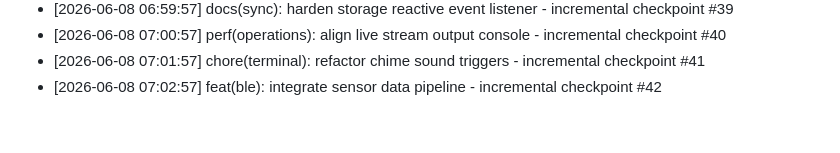
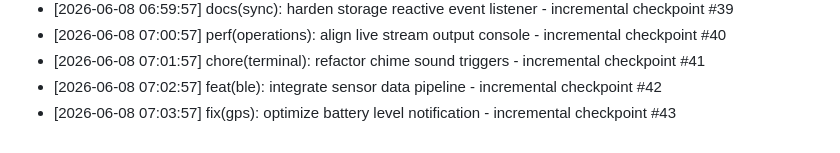
Before and after one commit to Jxvz01/RideSafe, a Markdown page: DEV_LOG.md, the part around the change. GitHub-like rendering.

Commit message:
fix(gps): optimize battery level notification - incremental checkpoint #43

```diff
--- a/DEV_LOG.md
+++ b/DEV_LOG.md
@@ -813,3 +813,4 @@
 * [2026-06-08 07:00:57] perf(operations): align live stream output console - incremental checkpoint #40
 * [2026-06-08 07:01:57] chore(terminal): refactor chime sound triggers - incremental checkpoint #41
 * [2026-06-08 07:02:57] feat(ble): integrate sensor data pipeline - incremental checkpoint #42
+* [2026-06-08 07:03:57] fix(gps): optimize battery level notification - incremental checkpoint #43
```
